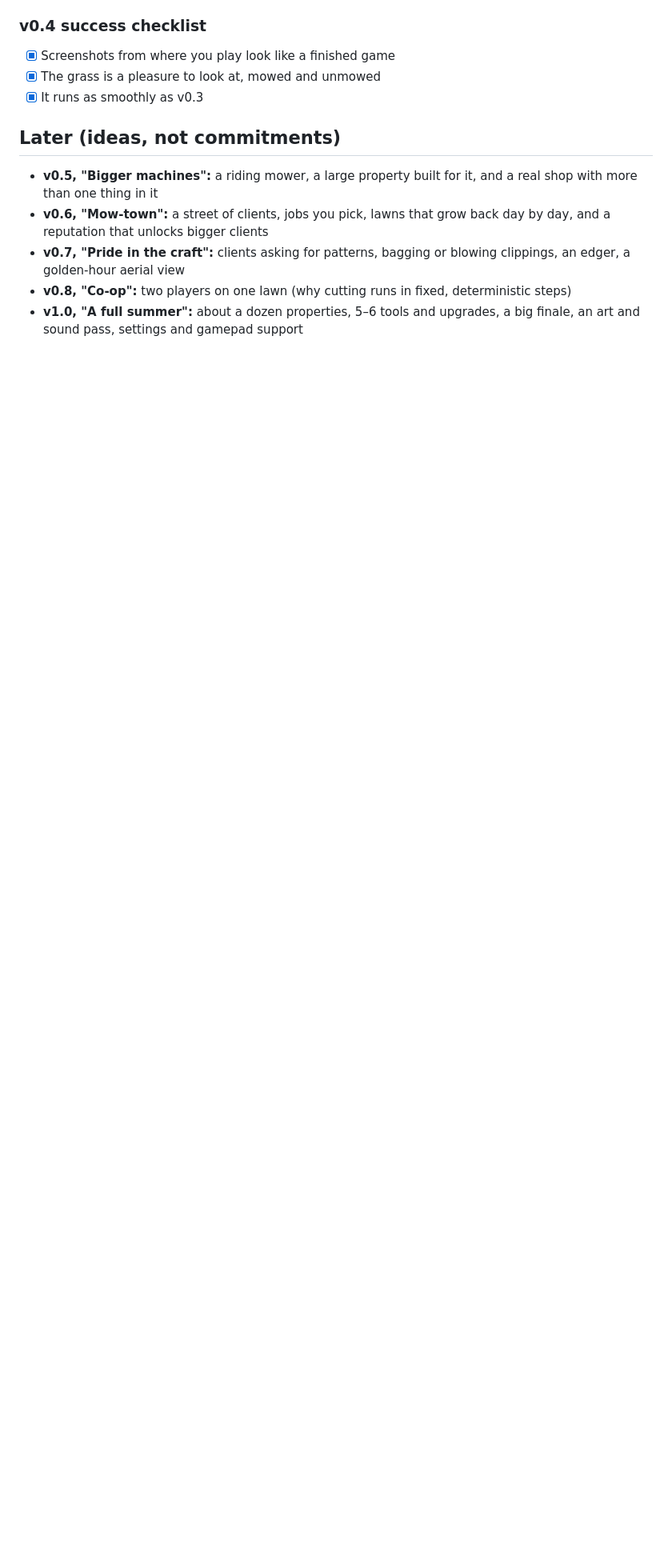
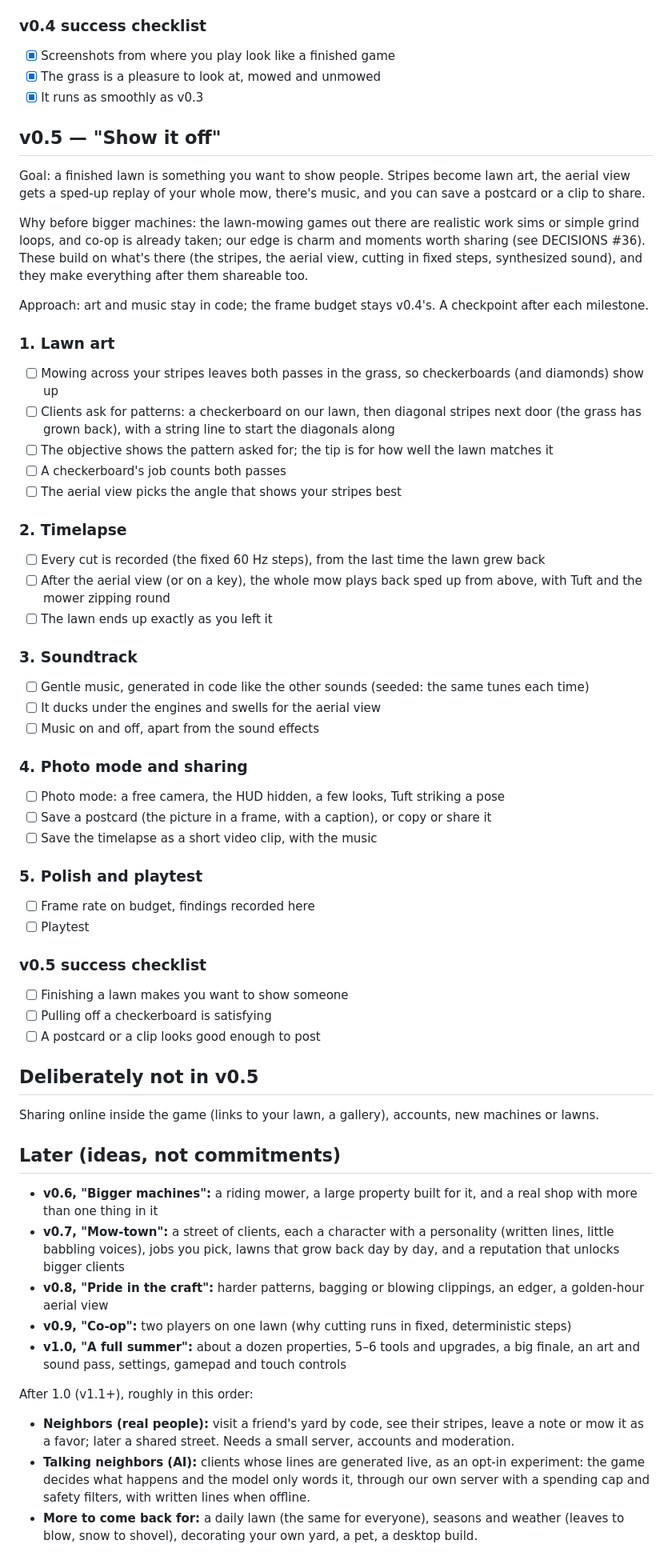
Before and after one commit to burntsouup/mow-town, a Markdown page: docs/ROADMAP.md, the part around the change. Shown at 80% size. Rendered like a GitHub page; blank space fills up the shorter version.

Commit message:
Plan v0.5: Show it off
Lawn art, a timelapse of your mow, a soundtrack, and photo mode with
postcards and clips, before bigger machines (now v0.6). Records why
(DECISIONS #36) and the after-1.0 ideas: neighbors, talking neighbors
and more to come back for.

Co-authored-by: Copilot <223556219+Copilot@users.noreply.github.com>

```diff
--- a/docs/ROADMAP.md
+++ b/docs/ROADMAP.md
@@ -510,14 +510,86 @@ and pushes on `main`.
 - [x] The grass is a pleasure to look at, mowed and unmowed
 - [x] It runs as smoothly as v0.3
 
+## v0.5 — "Show it off"
+
+Goal: a finished lawn is something you want to show people. Stripes become lawn art, the
+aerial view gets a sped-up replay of your whole mow, there's music, and you can save a
+postcard or a clip to share.
+
+Why before bigger machines: the lawn-mowing games out there are realistic work sims or
+simple grind loops, and co-op is already taken; our edge is charm and moments worth sharing
+(see DECISIONS #36). These build on what's there (the stripes, the aerial view, cutting in
+fixed steps, synthesized sound), and they make everything after them shareable too.
+
+Approach: art and music stay in code; the frame budget stays v0.4's. A checkpoint after
+each milestone.
+
+### 1. Lawn art
+
+- [ ] Mowing across your stripes leaves both passes in the grass, so checkerboards (and
+      diamonds) show up
+- [ ] Clients ask for patterns: a checkerboard on our lawn, then diagonal stripes next door
+      (the grass has grown back), with a string line to start the diagonals along
+- [ ] The objective shows the pattern asked for; the tip is for how well the lawn matches it
+- [ ] A checkerboard's job counts both passes
+- [ ] The aerial view picks the angle that shows your stripes best
+
+### 2. Timelapse
+
+- [ ] Every cut is recorded (the fixed 60 Hz steps), from the last time the lawn grew back
+- [ ] After the aerial view (or on a key), the whole mow plays back sped up from above, with
+      Tuft and the mower zipping round
+- [ ] The lawn ends up exactly as you left it
+
+### 3. Soundtrack
+
+- [ ] Gentle music, generated in code like the other sounds (seeded: the same tunes each
+      time)
+- [ ] It ducks under the engines and swells for the aerial view
+- [ ] Music on and off, apart from the sound effects
+
+### 4. Photo mode and sharing
+
+- [ ] Photo mode: a free camera, the HUD hidden, a few looks, Tuft striking a pose
+- [ ] Save a postcard (the picture in a frame, with a caption), or copy or share it
+- [ ] Save the timelapse as a short video clip, with the music
+
+### 5. Polish and playtest
+
+- [ ] Frame rate on budget, findings recorded here
+- [ ] Playtest
+
+### v0.5 success checklist
+
+- [ ] Finishing a lawn makes you want to show someone
+- [ ] Pulling off a checkerboard is satisfying
+- [ ] A postcard or a clip looks good enough to post
+
+## Deliberately not in v0.5
+
+Sharing online inside the game (links to your lawn, a gallery), accounts, new machines or
+lawns.
+
 ## Later (ideas, not commitments)
 
-- **v0.5, "Bigger machines":** a riding mower, a large property built for it, and a real
+- **v0.6, "Bigger machines":** a riding mower, a large property built for it, and a real
   shop with more than one thing in it
-- **v0.6, "Mow-town":** a street of clients, jobs you pick, lawns that grow back day by day,
-  and a reputation that unlocks bigger clients
-- **v0.7, "Pride in the craft":** clients asking for patterns, bagging or blowing clippings,
-  an edger, a golden-hour aerial view
-- **v0.8, "Co-op":** two players on one lawn (why cutting runs in fixed, deterministic steps)
+- **v0.7, "Mow-town":** a street of clients, each a character with a personality (written
+  lines, little babbling voices), jobs you pick, lawns that grow back day by day, and a
+  reputation that unlocks bigger clients
+- **v0.8, "Pride in the craft":** harder patterns, bagging or blowing clippings, an edger,
+  a golden-hour aerial view
+- **v0.9, "Co-op":** two players on one lawn (why cutting runs in fixed, deterministic steps)
 - **v1.0, "A full summer":** about a dozen properties, 5–6 tools and upgrades, a big finale,
-  an art and sound pass, settings and gamepad support
+  an art and sound pass, settings, gamepad and touch controls
+
+After 1.0 (v1.1+), roughly in this order:
+
+- **Neighbors (real people):** visit a friend's yard by code, see their stripes, leave a
+  note or mow it as a favor; later a shared street. Needs a small server, accounts and
+  moderation.
+- **Talking neighbors (AI):** clients whose lines are generated live, as an opt-in
+  experiment: the game decides what happens and the model only words it, through our own
+  server with a spending cap and safety filters, with written lines when offline.
+- **More to come back for:** a daily lawn (the same for everyone), seasons and weather
+  (leaves to blow, snow to shovel), decorating your own yard, a pet, a desktop build.
```
Also changed, not shown: README.md (+3 -2 lines), docs/DECISIONS.md (+14 -0 lines).
